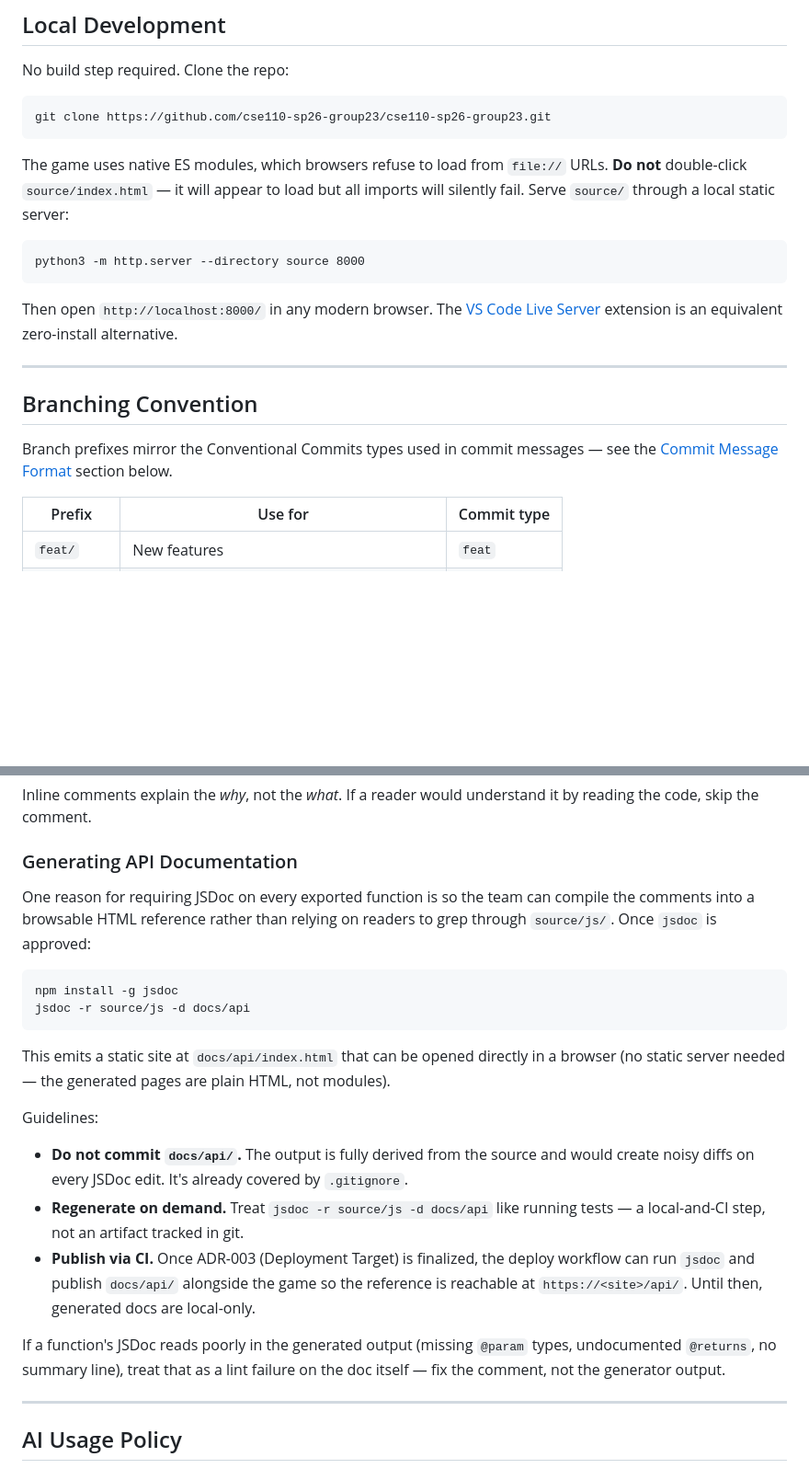
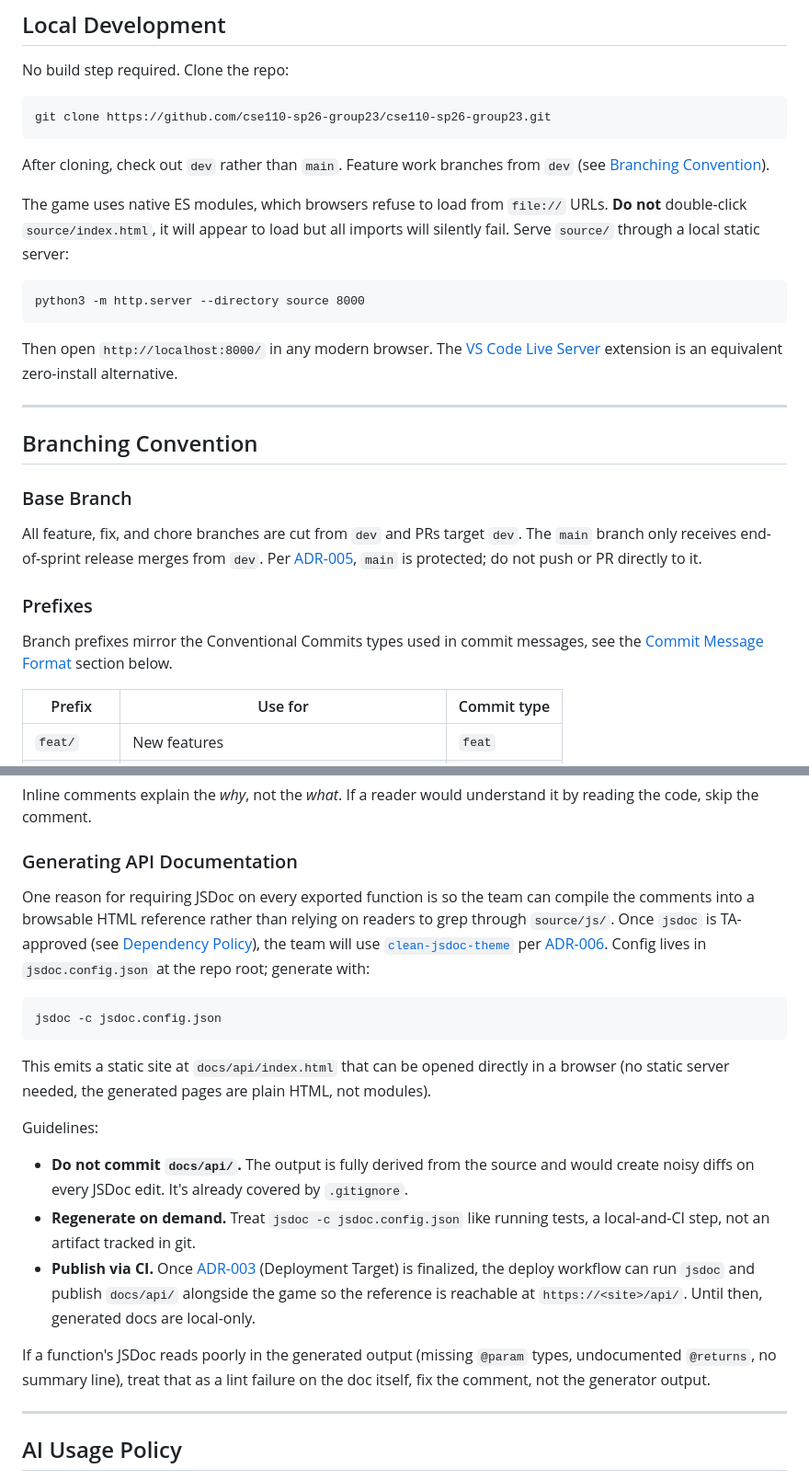
Before and after one commit to cse110-sp26-group23/cse110-sp26-group23, a Markdown page: CONTRIBUTING.md, 2 parts joined by grey strips. Shown at 92% size. Rendered like a GitHub page; blank space fills up the shorter version.

````diff
--- a/CONTRIBUTING.md
+++ b/CONTRIBUTING.md
@@ -8,7 +8,9 @@ No build step required. Clone the repo:
 git clone https://github.com/cse110-sp26-group23/cse110-sp26-group23.git
 ```
 
-The game uses native ES modules, which browsers refuse to load from `file://` URLs. **Do not** double-click `source/index.html` — it will appear to load but all imports will silently fail. Serve `source/` through a local static server:
+After cloning, check out `dev` rather than `main`. Feature work branches from `dev` (see [Branching Convention](#branching-convention)).
+
+The game uses native ES modules, which browsers refuse to load from `file://` URLs. **Do not** double-click `source/index.html`, it will appear to load but all imports will silently fail. Serve `source/` through a local static server:
 
 ```
 python3 -m http.server --directory source 8000
@@ -20,7 +22,13 @@ Then open `http://localhost:8000/` in any modern browser. The [VS Code Live Serv
 
 ## Branching Convention
 
-Branch prefixes mirror the Conventional Commits types used in commit messages — see the [Commit Message Format](#commit-message-format) section below.
+### Base Branch
+
+All feature, fix, and chore branches are cut from `dev` and PRs target `dev`. The `main` branch only receives end-of-sprint release merges from `dev`. Per [ADR-005](docs/decisions/005-branch-protection.md), `main` is protected; do not push or PR directly to it.
+
+### Prefixes
+
+Branch prefixes mirror the Conventional Commits types used in commit messages, see the [Commit Message Format](#commit-message-format) section below.
 
 | Prefix | Use for | Commit type |
 |--------|---------|-------------|
@@ -105,21 +113,20 @@ Inline comments explain the *why*, not the *what*. If a reader would understand
 
 ### Generating API Documentation
 
-One reason for requiring JSDoc on every exported function is so the team can compile the comments into a browsable HTML reference rather than relying on readers to grep through `source/js/`. Once `jsdoc` is approved:
+One reason for requiring JSDoc on every exported function is so the team can compile the comments into a browsable HTML reference rather than relying on readers to grep through `source/js/`. Once `jsdoc` is TA-approved (see [Dependency Policy](#dependency-policy)), the team will use [`clean-jsdoc-theme`](https://www.npmjs.com/package/clean-jsdoc-theme) per [ADR-006](docs/decisions/006-jsdoc-template.md). Config lives in `jsdoc.config.json` at the repo root; generate with:
 
 ```
-npm install -g jsdoc
-jsdoc -r source/js -d docs/api
+jsdoc -c jsdoc.config.json
 ```
 
-This emits a static site at `docs/api/index.html` that can be opened directly in a browser (no static server needed — the generated pages are plain HTML, not modules).
+This emits a static site at `docs/api/index.html` that can be opened directly in a browser (no static server needed, the generated pages are plain HTML, not modules).
 
 Guidelines:
 - **Do not commit `docs/api/`.** The output is fully derived from the source and would create noisy diffs on every JSDoc edit. It's already covered by `.gitignore`.
-- **Regenerate on demand.** Treat `jsdoc -r source/js -d docs/api` like running tests — a local-and-CI step, not an artifact tracked in git.
-- **Publish via CI.** Once ADR-003 (Deployment Target) is finalized, the deploy workflow can run `jsdoc` and publish `docs/api/` alongside the game so the reference is reachable at `https://<site>/api/`. Until then, generated docs are local-only.
+- **Regenerate on demand.** Treat `jsdoc -c jsdoc.config.json` like running tests, a local-and-CI step, not an artifact tracked in git.
+- **Publish via CI.** Once [ADR-003](docs/decisions/003-deployment-target.md) (Deployment Target) is finalized, the deploy workflow can run `jsdoc` and publish `docs/api/` alongside the game so the reference is reachable at `https://<site>/api/`. Until then, generated docs are local-only.
 
-If a function's JSDoc reads poorly in the generated output (missing `@param` types, undocumented `@returns`, no summary line), treat that as a lint failure on the doc itself — fix the comment, not the generator output.
+If a function's JSDoc reads poorly in the generated output (missing `@param` types, undocumented `@returns`, no summary line), treat that as a lint failure on the doc itself, fix the comment, not the generator output.
 
 ---
 
````
Also changed, not shown: other parts of CONTRIBUTING.md (+68 -14 lines).
